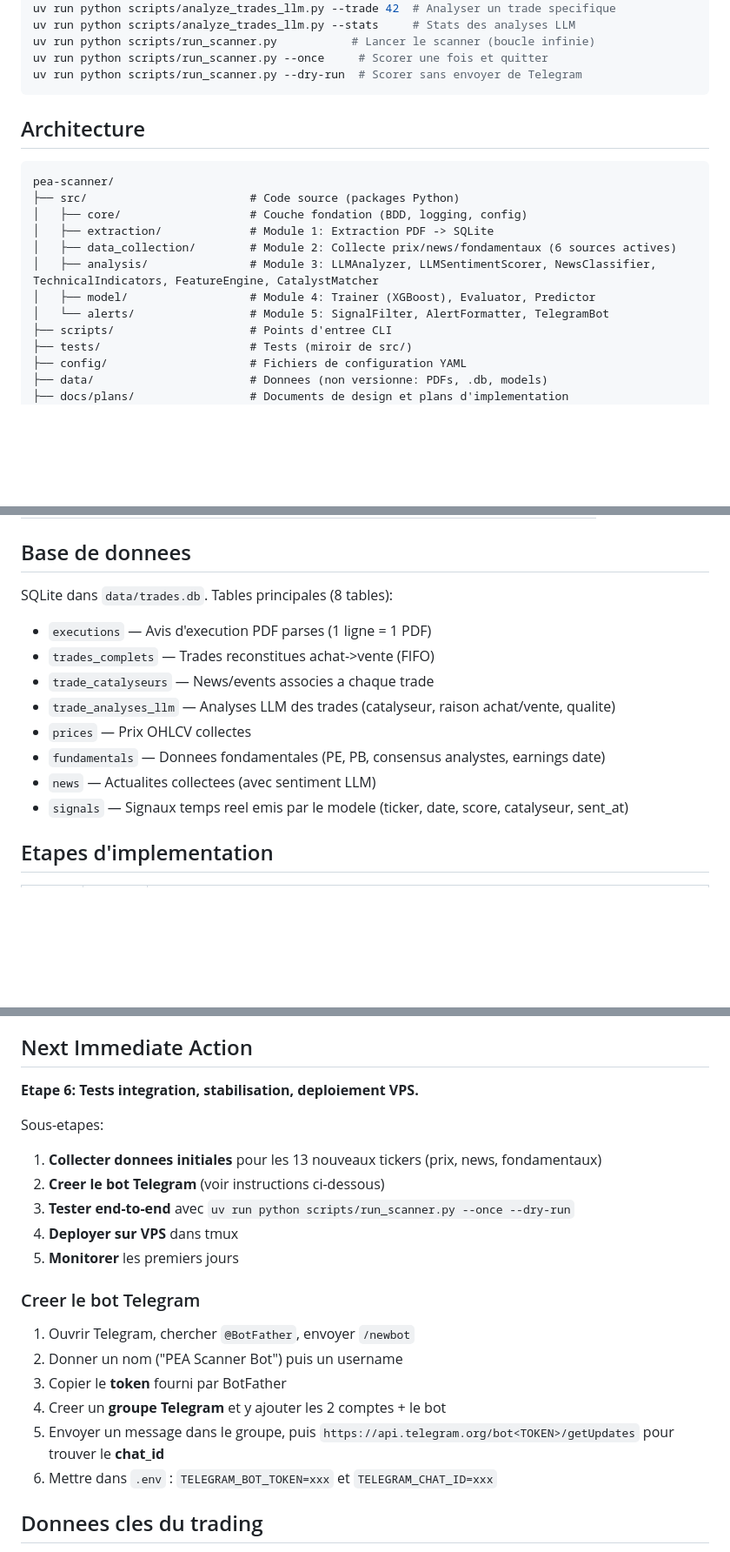
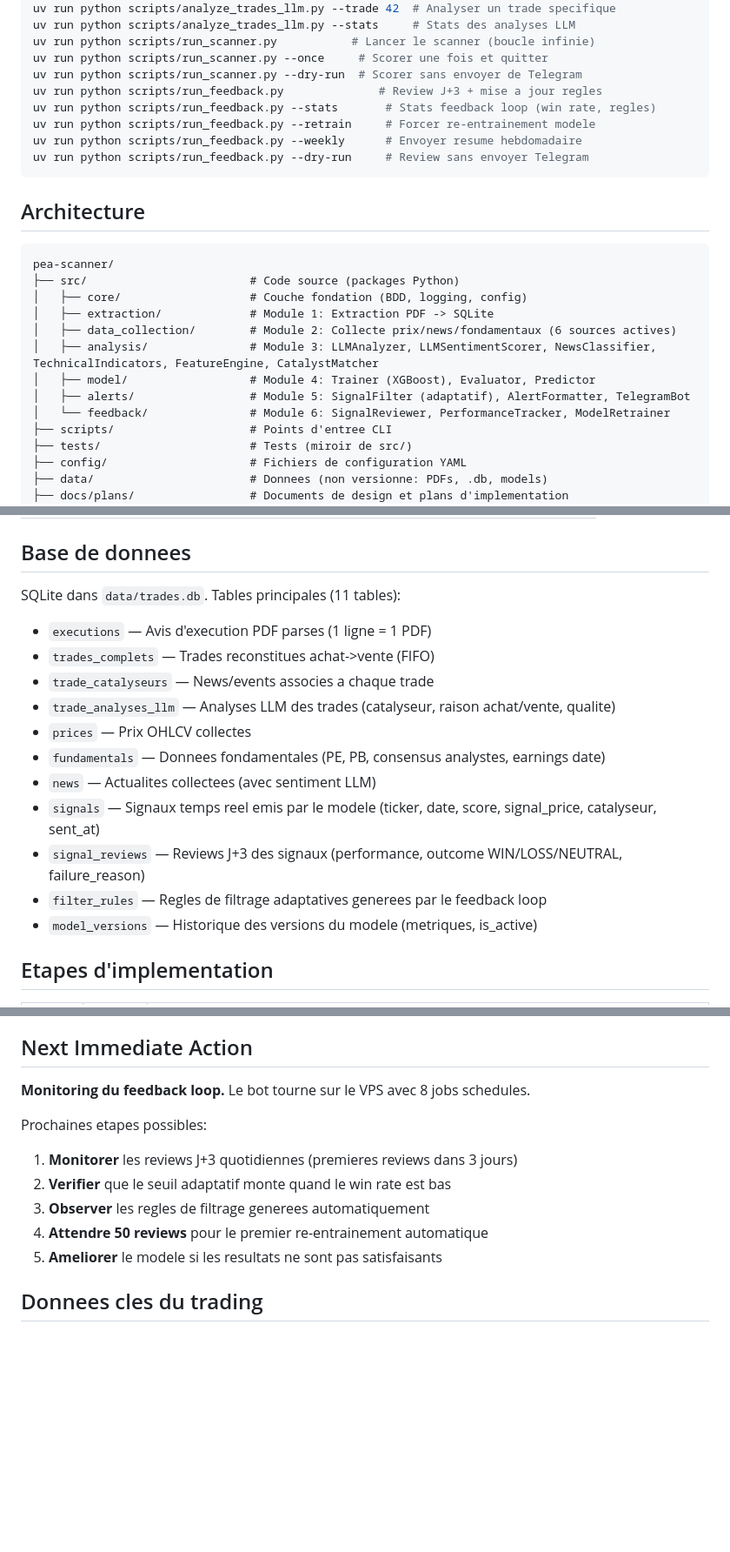
Before and after one commit to solanathouu/bourse_scanner, a Markdown page: CLAUDE.md, 3 parts joined by grey strips. Shown at 87% size. Drawn GitHub-style; blank space fills up the shorter version.

Commit message:
docs: update CLAUDE.md for feedback loop (etape 7, 375 tests, 11 tables)
Co-Authored-By: Claude Opus 4.6 <noreply@anthropic.com>

````diff
--- a/CLAUDE.md
+++ b/CLAUDE.md
@@ -35,6 +35,11 @@ uv run python scripts/analyze_trades_llm.py --stats     # Stats des analyses LLM
 uv run python scripts/run_scanner.py           # Lancer le scanner (boucle infinie)
 uv run python scripts/run_scanner.py --once     # Scorer une fois et quitter
 uv run python scripts/run_scanner.py --dry-run  # Scorer sans envoyer de Telegram
+uv run python scripts/run_feedback.py              # Review J+3 + mise a jour regles
+uv run python scripts/run_feedback.py --stats       # Stats feedback loop (win rate, regles)
+uv run python scripts/run_feedback.py --retrain     # Forcer re-entrainement modele
+uv run python scripts/run_feedback.py --weekly      # Envoyer resume hebdomadaire
+uv run python scripts/run_feedback.py --dry-run     # Review sans envoyer Telegram
 ```
 
 ## Architecture
@@ -47,7 +52,8 @@ pea-scanner/
 │   ├── data_collection/        # Module 2: Collecte prix/news/fondamentaux (6 sources actives)
 │   ├── analysis/               # Module 3: LLMAnalyzer, LLMSentimentScorer, NewsClassifier, TechnicalIndicators, FeatureEngine, CatalystMatcher
 │   ├── model/                  # Module 4: Trainer (XGBoost), Evaluator, Predictor
-│   └── alerts/                 # Module 5: SignalFilter, AlertFormatter, TelegramBot
+│   ├── alerts/                 # Module 5: SignalFilter (adaptatif), AlertFormatter, TelegramBot
+│   └── feedback/               # Module 6: SignalReviewer, PerformanceTracker, ModelRetrainer
 ├── scripts/                    # Points d'entree CLI
 ├── tests/                      # Tests (miroir de src/)
 ├── config/                     # Fichiers de configuration YAML
@@ -99,7 +106,7 @@ core (fondation, 0 deps internes)
 
 ## Base de donnees
 
-SQLite dans `data/trades.db`. Tables principales (8 tables):
+SQLite dans `data/trades.db`. Tables principales (11 tables):
 
 - `executions` — Avis d'execution PDF parses (1 ligne = 1 PDF)
 - `trades_complets` — Trades reconstitues achat->vente (FIFO)
@@ -108,7 +115,10 @@ SQLite dans `data/trades.db`. Tables principales (8 tables):
 - `prices` — Prix OHLCV collectes
 - `fundamentals` — Donnees fondamentales (PE, PB, consensus analystes, earnings date)
 - `news` — Actualites collectees (avec sentiment LLM)
-- `signals` — Signaux temps reel emis par le modele (ticker, date, score, catalyseur, sent_at)
+- `signals` — Signaux temps reel emis par le modele (ticker, date, score, signal_price, catalyseur, sent_at)
+- `signal_reviews` — Reviews J+3 des signaux (performance, outcome WIN/LOSS/NEUTRAL, failure_reason)
+- `filter_rules` — Regles de filtrage adaptatives generees par le feedback loop
+- `model_versions` — Historique des versions du modele (metriques, is_active)
 
 ## Etapes d'implementation
 
@@ -187,22 +198,14 @@ L'etape 4 (Feature Engineering + ML) doit:
 
 ## Next Immediate Action
 
-**Etape 6: Tests integration, stabilisation, deploiement VPS.**
+**Monitoring du feedback loop.** Le bot tourne sur le VPS avec 8 jobs schedules.
 
-Sous-etapes:
-1. **Collecter donnees initiales** pour les 13 nouveaux tickers (prix, news, fondamentaux)
-2. **Creer le bot Telegram** (voir instructions ci-dessous)
-3. **Tester end-to-end** avec `uv run python scripts/run_scanner.py --once --dry-run`
-4. **Deployer sur VPS** dans tmux
-5. **Monitorer** les premiers jours
-
-### Creer le bot Telegram
-1. Ouvrir Telegram, chercher `@BotFather`, envoyer `/newbot`
-2. Donner un nom ("PEA Scanner Bot") puis un username
-3. Copier le **token** fourni par BotFather
-4. Creer un **groupe Telegram** et y ajouter les 2 comptes + le bot
-5. Envoyer un message dans le groupe, puis `https://api.telegram.org/bot<TOKEN>/getUpdates` pour trouver le **chat_id**
-6. Mettre dans `.env` : `TELEGRAM_BOT_TOKEN=xxx` et `TELEGRAM_CHAT_ID=xxx`
+Prochaines etapes possibles:
+1. **Monitorer** les reviews J+3 quotidiennes (premieres reviews dans 3 jours)
+2. **Verifier** que le seuil adaptatif monte quand le win rate est bas
+3. **Observer** les regles de filtrage generees automatiquement
+4. **Attendre 50 reviews** pour le premier re-entrainement automatique
+5. **Ameliorer** le modele si les resultats ne sont pas satisfaisants
 
 ## Donnees cles du trading
 
````
Also changed, not shown: other parts of CLAUDE.md (+6 -4 lines).
